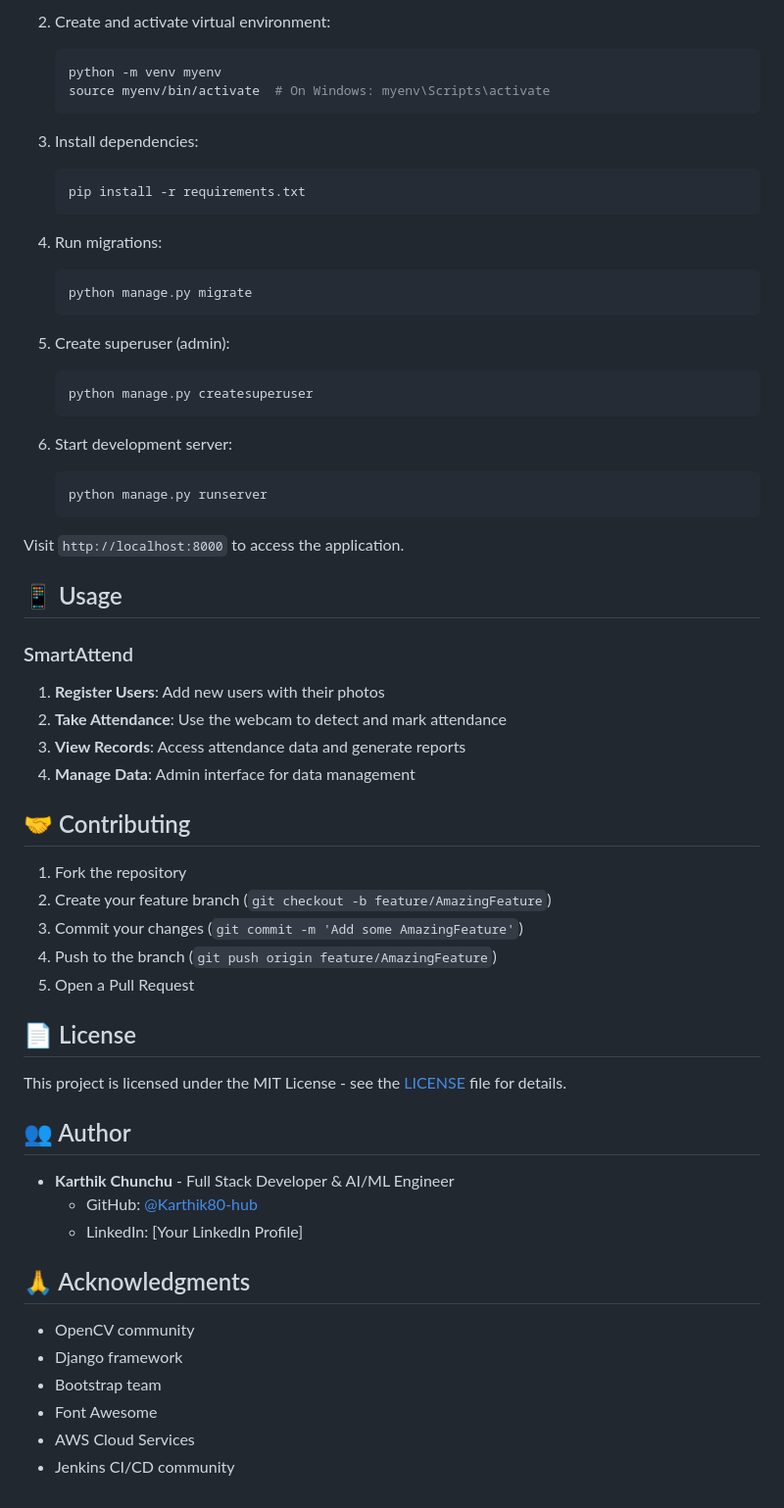
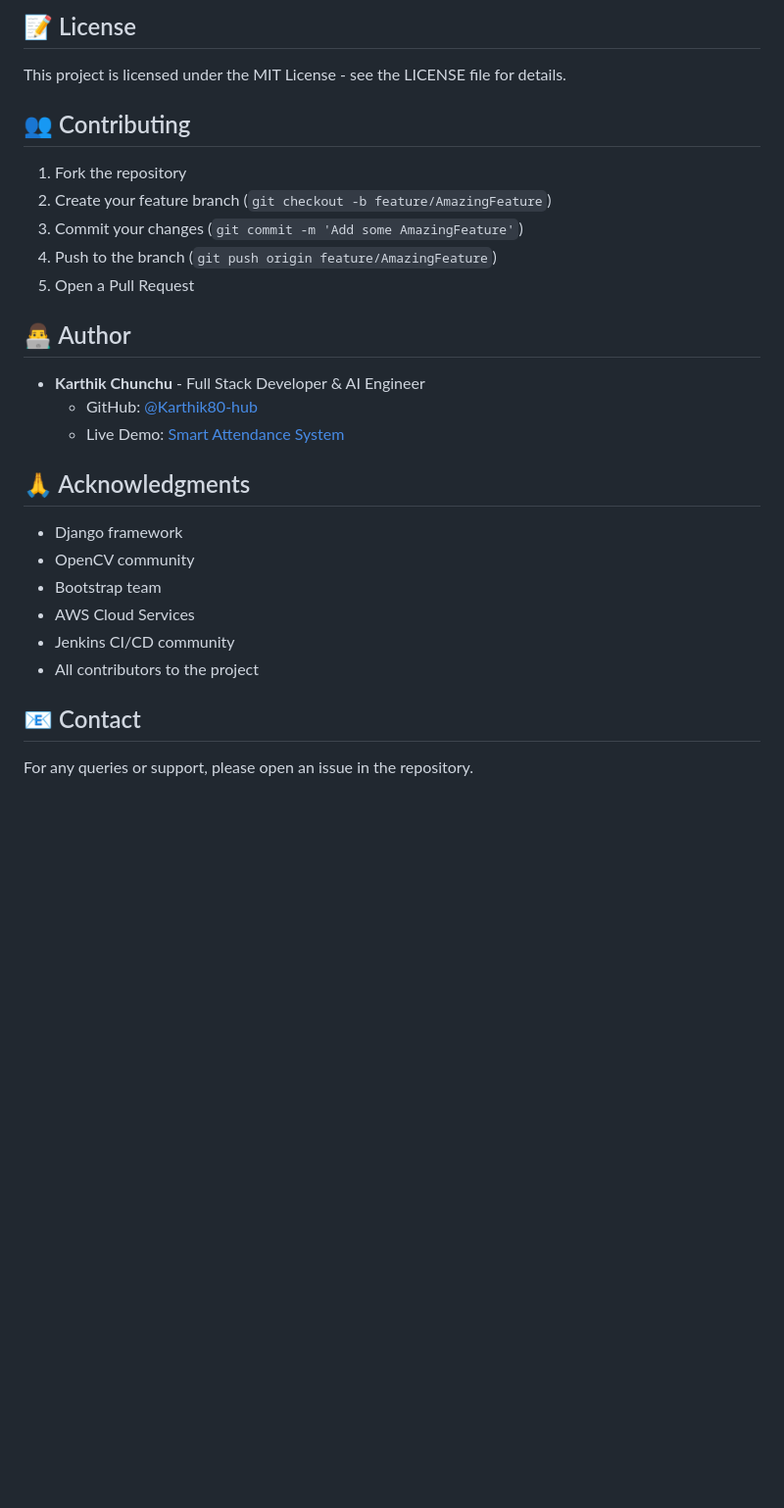
Before and after one commit to Karthik80-hub/Smart-Attendance_Management_System, a Markdown page: README.md, the part around one of its changes. Shown at 98% size. Rendered like a GitHub page; blank space fills up the shorter version.

````diff
--- a/README.md
+++ b/README.md
@@ -64,63 +131,26 @@ An intelligent automation system that helps streamline the job application proce
 
-2. Create and activate virtual environment:
-   ```bash
-   python -m venv myenv
-   source myenv/bin/activate  # On Windows: myenv\Scripts\activate
-   ```
+## 📝 License
+This project is licensed under the MIT License - see the LICENSE file for details.
 
-3. Install dependencies:
-   ```bash
-   pip install -r requirements.txt
-   ```
-
-4. Run migrations:
-   ```bash
-   python manage.py migrate
-   ```
-
-5. Create superuser (admin):
-   ```bash
-   python manage.py createsuperuser
-   ```
-
-6. Start development server:
-   ```bash
-   python manage.py runserver
-   ```
-
-Visit `http://localhost:8000` to access the application.
-
-## 📱 Usage
-
-### SmartAttend
-1. **Register Users**: Add new users with their photos
-2. **Take Attendance**: Use the webcam to detect and mark attendance
-3. **View Records**: Access attendance data and generate reports
-4. **Manage Data**: Admin interface for data management
-
-## 🤝 Contributing
-
+## 👥 Contributing
 1. Fork the repository
 2. Create your feature branch (`git checkout -b feature/AmazingFeature`)
 3. Commit your changes (`git commit -m 'Add some AmazingFeature'`)
 4. Push to the branch (`git push origin feature/AmazingFeature`)
 5. Open a Pull Request
 
-## 📄 License
-
-This project is licensed under the MIT License - see the [LICENSE](LICENSE) file for details.
-
-## 👥 Author
-
-- **Karthik Chunchu** - Full Stack Developer & AI/ML Engineer
+## 👨‍💻 Author
+- **Karthik Chunchu** - Full Stack Developer & AI Engineer
   - GitHub: [@Karthik80-hub](https://github.com/Karthik80-hub)
-  - LinkedIn: [Your LinkedIn Profile]
+  - Live Demo: [Smart Attendance System](https://smart.karthikchunchu.com)
 
 ## 🙏 Acknowledgments
-
+- Django framework
 - OpenCV community
-- Django framework
 - Bootstrap team
-- Font Awesome
 - AWS Cloud Services
 - Jenkins CI/CD community
+- All contributors to the project
+
+## 📧 Contact
+For any queries or support, please open an issue in the repository.
````
Also changed, not shown: other parts of README.md (+113 -46 lines).
